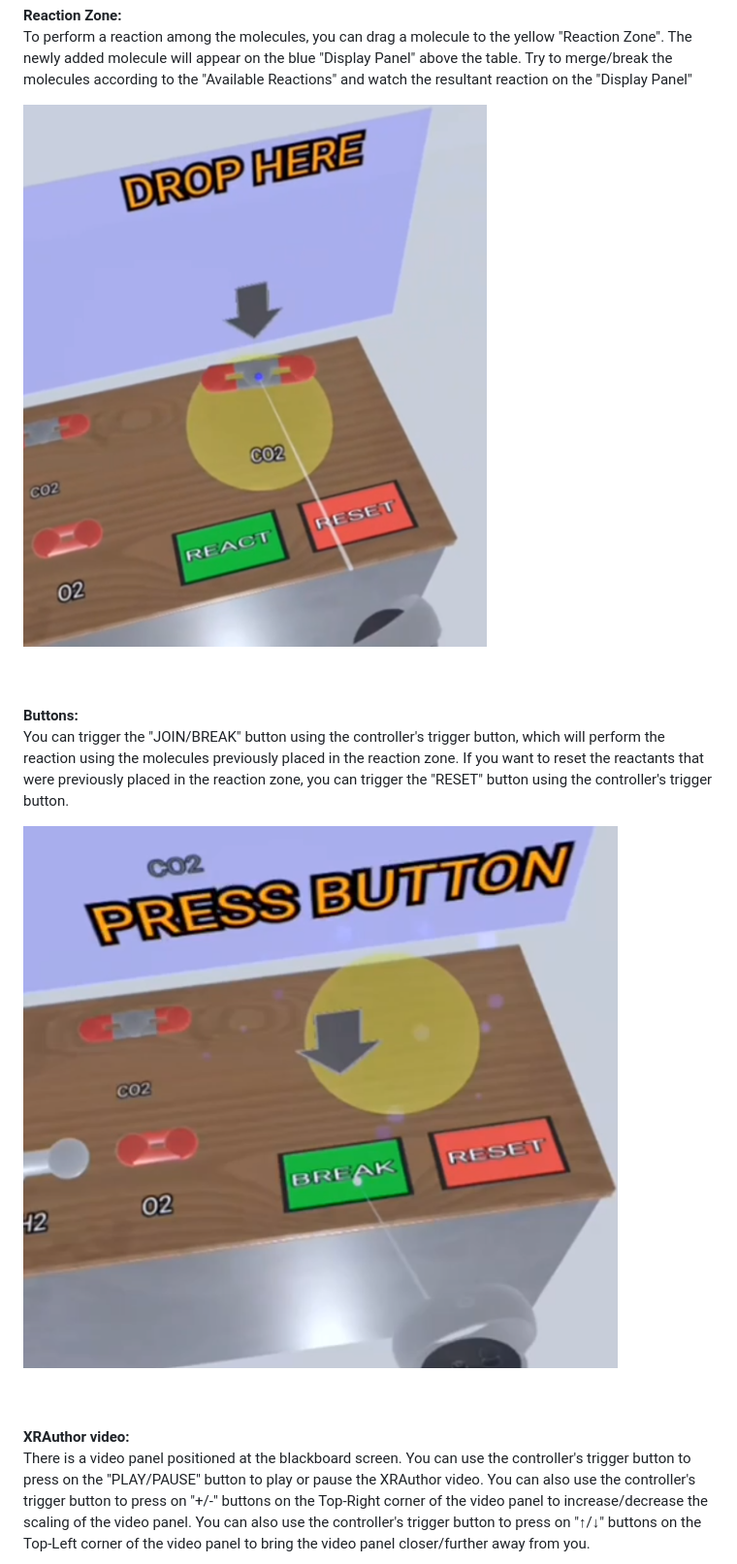
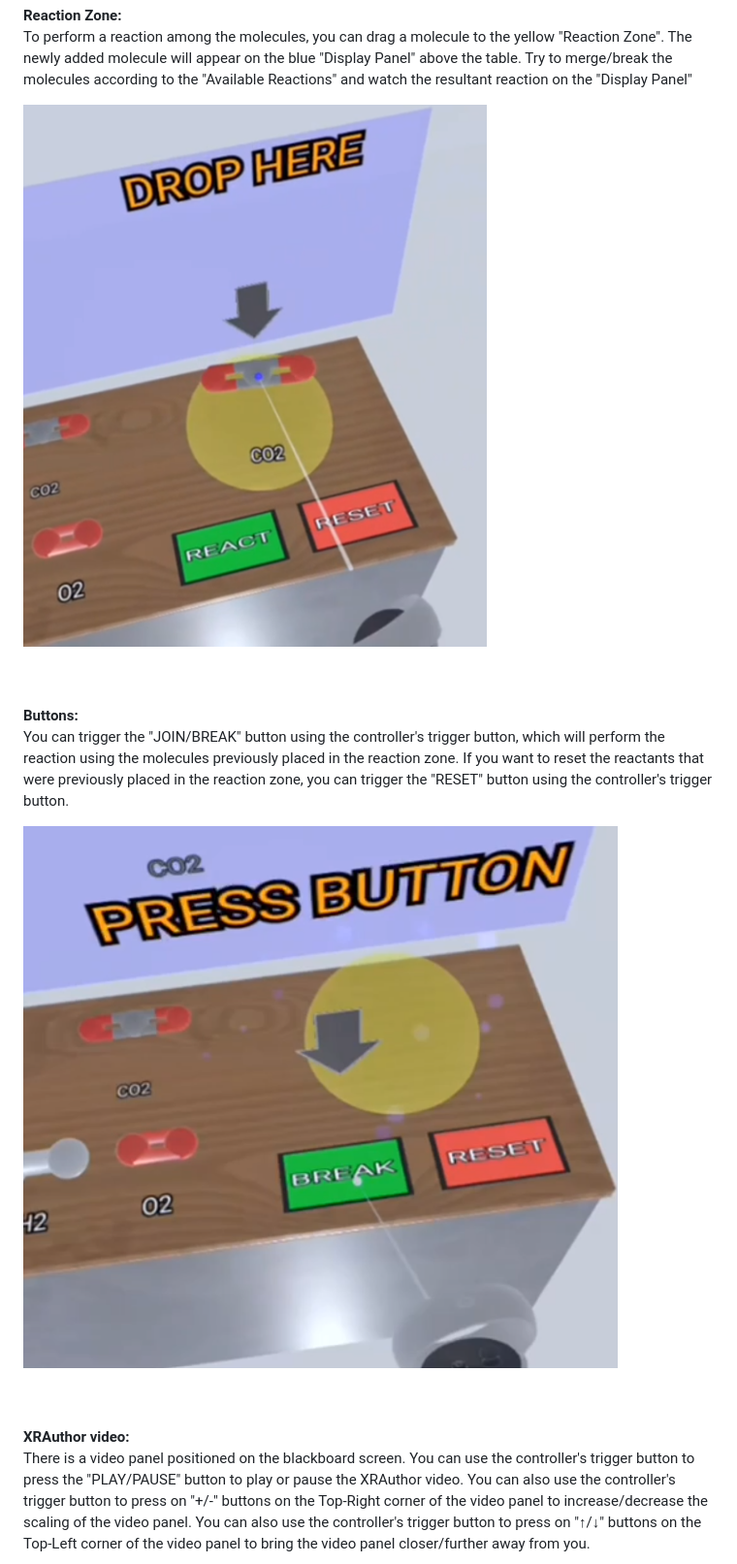
Before and after one commit to phillip28749/CSD3120_Team10, a Markdown page: README.md, the part around the change printed below. Shown: that part at 97% size. Drawn GitHub-style.

```diff
--- a/README.md
+++ b/README.md
@@ -128,13 +128,13 @@ You can use the trigger button on your VR controller to grab and pick up reactan
 **Reaction Zone:**<br />
 To perform a reaction among the molecules, you can drag a molecule to the yellow "Reaction Zone". The newly added molecule will appear on the blue "Display Panel" above the table. Try to merge/break the molecules according to the "Available Reactions" and watch the resultant reaction on the "Display Panel"
 
-![Picture](./showcase/Images/zone.png)<br /><br /><br />
+![Picture](https://github.com/phillip28749/CSD3120_Team10/blob/main/showcase/Images/zone.png)<br /><br /><br />
 
 **Buttons:**<br />
 You can trigger the "JOIN/BREAK" button using the controller's trigger button, which will perform the reaction using the molecules previously placed in the reaction zone. If you want to reset the reactants that were previously placed in the reaction zone, you can trigger the "RESET" button using the controller's trigger button.
 
-![Picture](./showcase/Images/button.png)<br /><br /><br />
+![Picture](https://github.com/phillip28749/CSD3120_Team10/blob/main/showcase/Images/button.png)<br /><br /><br />
 
 **XRAuthor video:**<br />
-There is a video panel positioned at the blackboard screen. You can use the controller's trigger button to press on the "PLAY/PAUSE" button to play or pause the XRAuthor video. You can also use the controller's trigger button to press on "+/-" buttons on the Top-Right corner of the video panel to increase/decrease the scaling of the video panel. You can also use the controller's trigger button to press on "↑/↓" buttons on the Top-Left corner of the video panel to bring the video panel closer/further away from you.
+There is a video panel positioned on the blackboard screen. You can use the controller's trigger button to press the "PLAY/PAUSE" button to play or pause the XRAuthor video. You can also use the controller's trigger button to press on "+/-" buttons on the Top-Right corner of the video panel to increase/decrease the scaling of the video panel. You can also use the controller's trigger button to press on "↑/↓" buttons on the Top-Left corner of the video panel to bring the video panel closer/further away from you.
 
```
Also changed, not shown: other parts of README.md (+47 -47 lines).
